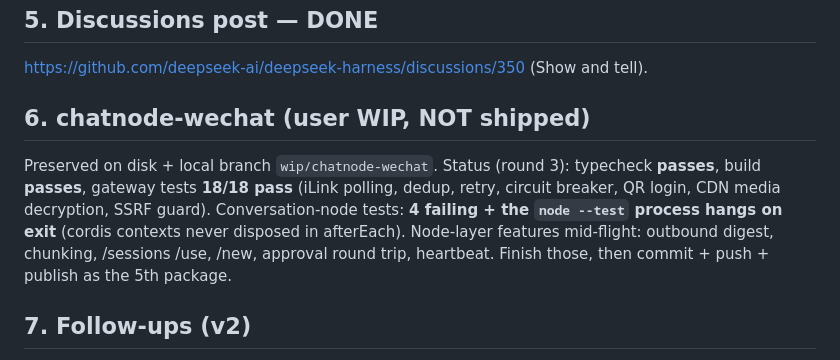
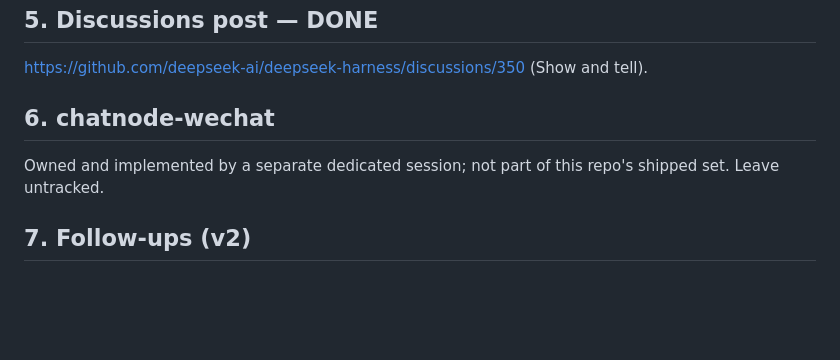
Before and after one commit to Jesse-njx/dsh-cowork, a Markdown page: docs/shipping.md, the part around the change. GitHub-like rendering; blank space fills up the shorter version.

Commit message:
docs: chatnode-wechat owned by separate session; trim status section from shipping notes

```diff
--- a/docs/shipping.md
+++ b/docs/shipping.md
@@ -76,16 +76,10 @@ under 🛠️ Tools & Capabilities in both README.md and README.zh.md).
 
 https://github.com/deepseek-ai/deepseek-harness/discussions/350 (Show and tell).
 
-## 6. chatnode-wechat (user WIP, NOT shipped)
+## 6. chatnode-wechat
 
-Preserved on disk + local branch `wip/chatnode-wechat`. Status (round 3):
-typecheck **passes**, build **passes**, gateway tests **18/18 pass** (iLink
-polling, dedup, retry, circuit breaker, QR login, CDN media decryption,
-SSRF guard). Conversation-node tests: **4 failing + the `node --test` process
-hangs on exit** (cordis contexts never disposed in afterEach). Node-layer
-features mid-flight: outbound digest, chunking, /sessions /use, /new,
-approval round trip, heartbeat. Finish those, then commit + push + publish as
-the 5th package.
+Owned and implemented by a separate dedicated session; not part of this
+repo's shipped set. Leave untracked.
 
 ## 7. Follow-ups (v2)
 
```
